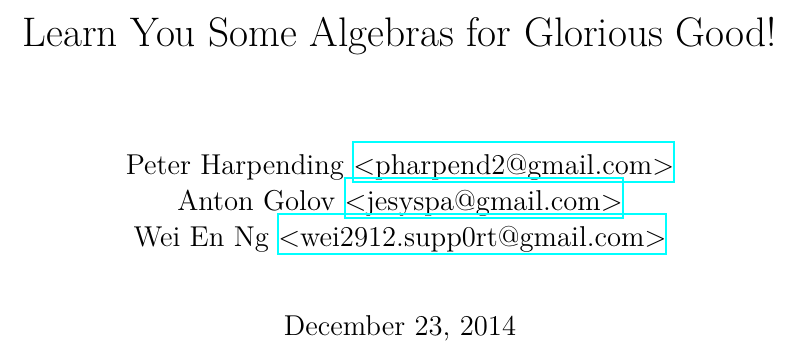
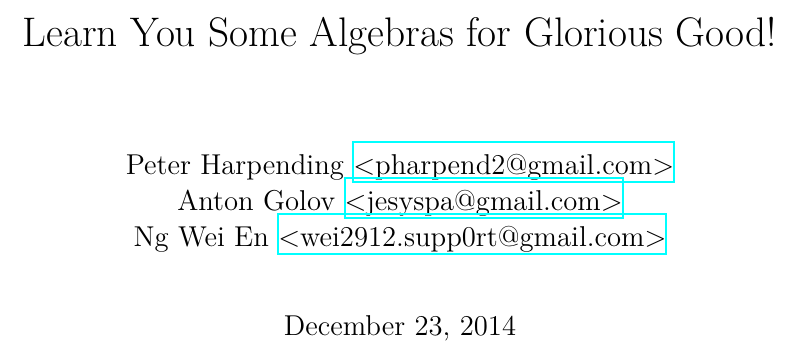
Before and after one commit to learnyou/lysa, a LaTeX book (book/lysa.ltx): part of page 1 of 3, cut so that both start at the same text. Compiled offline with XeLaTeX.

Commit message:
Correct placement of wei2912's surname.

```diff
--- a/book/lysa.ltx
+++ b/book/lysa.ltx
@@ -5,7 +5,7 @@
 \author{
   \anauthor{Peter Harpending}{pharpend2@gmail.com}
   \anauthor{Anton Golov}{jesyspa@gmail.com}
-  \anauthor{Wei En Ng}{wei2912.supp0rt@gmail.com}
+  \anauthor{Ng Wei En}{wei2912.supp0rt@gmail.com}
   % Randy Brown \\
 }
 
```
